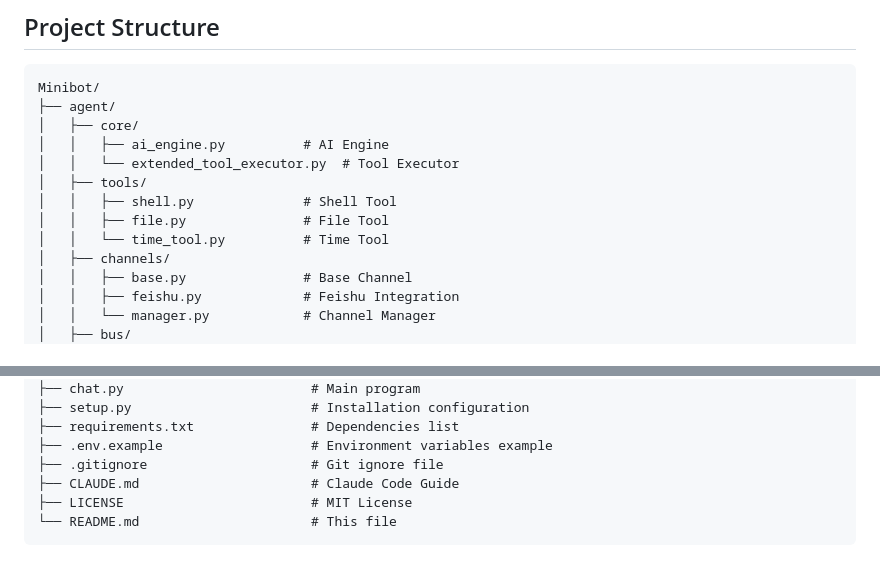
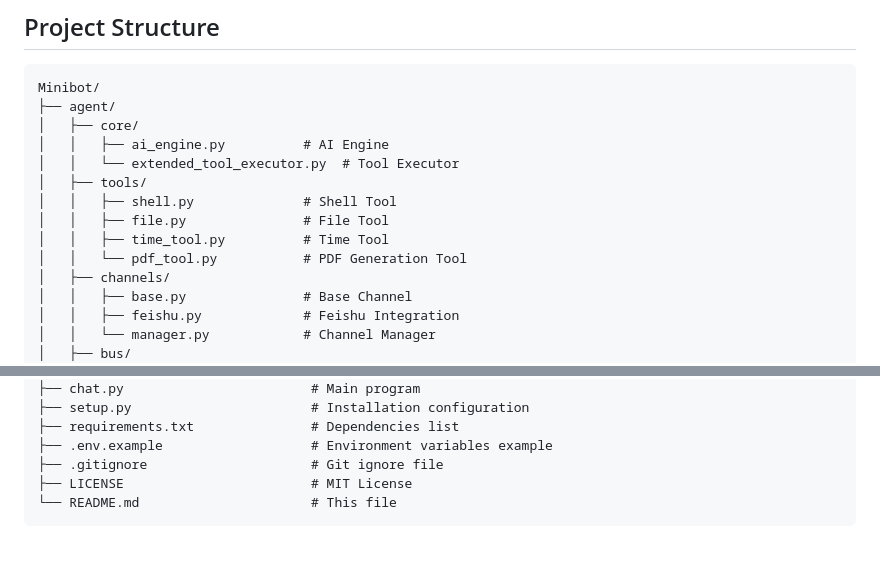
Before and after one commit to chuanchuan123321/minibot, a Markdown page: README.md, 2 parts joined by grey strips. GitHub-like rendering.

Commit message:
Update README project structure - remove CLAUDE.md and add pdf_tool

````diff
--- a/README.md
+++ b/README.md
@@ -335,7 +335,8 @@ Minibot/
 │   ├── tools/
 │   │   ├── shell.py              # Shell Tool
 │   │   ├── file.py               # File Tool
-│   │   └── time_tool.py          # Time Tool
+│   │   ├── time_tool.py          # Time Tool
+│   │   └── pdf_tool.py           # PDF Generation Tool
 │   ├── channels/
 │   │   ├── base.py               # Base Channel
 │   │   ├── feishu.py             # Feishu Integration
@@ -355,7 +356,6 @@ Minibot/
 ├── requirements.txt               # Dependencies list
 ├── .env.example                   # Environment variables example
 ├── .gitignore                     # Git ignore file
-├── CLAUDE.md                      # Claude Code Guide
 ├── LICENSE                        # MIT License
 └── README.md                      # This file
 ```
````
Also changed, not shown: README.zh.md (+2 -2 lines).
